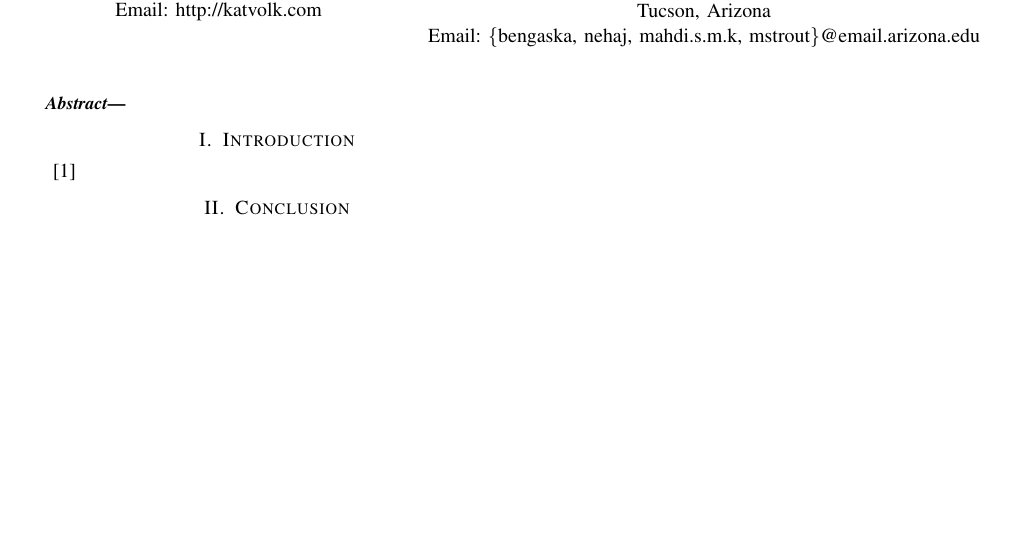
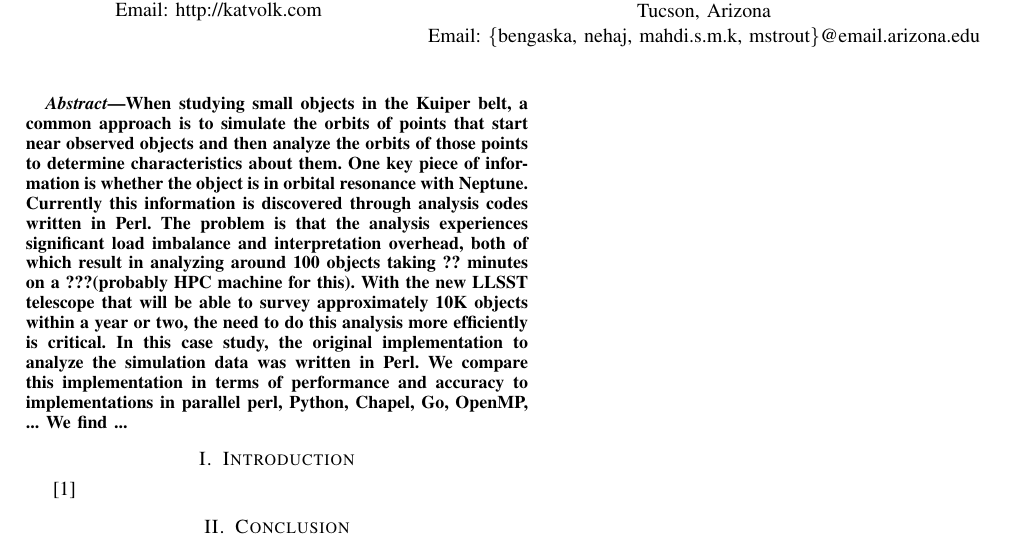
Before and after one commit to nehajothi/ComputerNetworks, a LaTeX paper (LibrationCS620Spring16/iiswc16-submission.tex): part of the page, cut so that both start at the same text, the shorter picture padded with empty space. Compiled offline with pdfLaTeX; a missing font is replaced by an installed copy or a similar font; a LaTeX package or settings file that is missing is left out.

Commit message:
Libration abstract is ready to go.

```diff
--- a/LibrationCS620Spring16/iiswc16-submission.tex
+++ b/LibrationCS620Spring16/iiswc16-submission.tex
@@ -29,6 +29,19 @@ Email: \{bengaska, nehaj, mahdi.s.m.k, mstrout\}@email.arizona.edu}}
 
 %%%%%%%%%%%%%%%%%%%%%%%%%%
 \begin{abstract}
+When studying small objects in the Kuiper belt, a common approach is to simulate the orbits
+of points that start near observed objects and then analyze the orbits of those points to determine
+characteristics about them.  One key piece of information is whether the object is in orbital resonance
+with Neptune.  Currently this information is discovered through analysis codes written
+in Perl.  The problem is that the analysis experiences significant load imbalance and interpretation
+overhead, both of which result in analyzing around 100 objects taking ?? minutes
+on a ???(probably HPC machine for this).  With the new LLSST telescope that will be able
+to survey approximately 10K objects within a year or two, the need to do this analysis
+more efficiently is critical.
+In this case study, the original implementation to analyze the simulation data was
+written in Perl.  We compare this implementation in terms of performance and accuracy
+to implementations in parallel perl, Python, Chapel, Go, OpenMP, ...
+We find ...
 \end{abstract}
 
 \IEEEpeerreviewmaketitle
```
